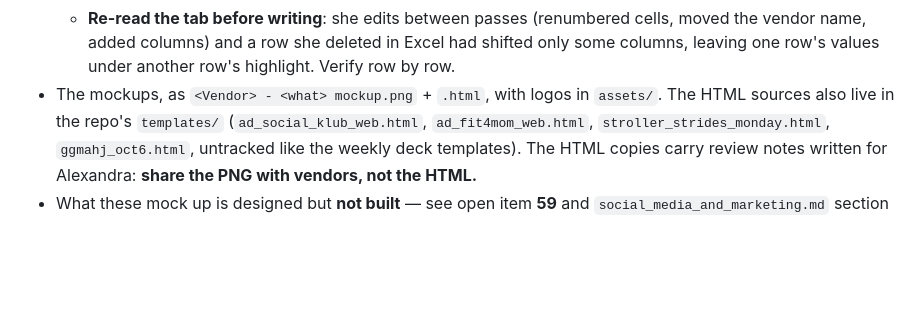
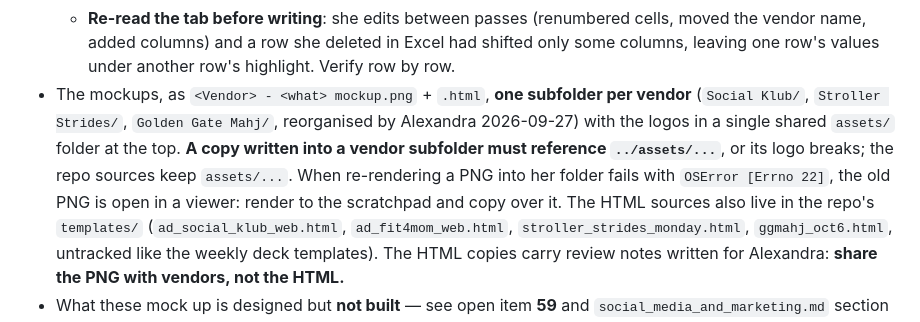
Before and after one commit to outandaboutmarin/out-and-about-marin, a Markdown page: CLAUDE.md, the part around the change. Rendered like a GitHub page; blank space fills up the shorter version.

Commit message:
CLAUDE.md: partner mockups now live in per-vendor subfolders with a shared assets folder
Co-Authored-By: Claude Opus 5.5 <noreply@anthropic.com>

```diff
--- a/CLAUDE.md
+++ b/CLAUDE.md
@@ -899,7 +899,11 @@ Full list in `OAA maintence and content/open_items.md`; the dashboard renders it
   - **Re-read the tab before writing**: she edits between passes (renumbered cells, moved the vendor
     name, added columns) and a row she deleted in Excel had shifted only some columns, leaving one
     row's values under another row's highlight. Verify row by row.
-- The mockups, as `<Vendor> - <what> mockup.png` + `.html`, with logos in `assets/`. The HTML
+- The mockups, as `<Vendor> - <what> mockup.png` + `.html`, **one subfolder per vendor** (`Social Klub/`, `Stroller Strides/`,
+  `Golden Gate Mahj/`, reorganised by Alexandra 2026-09-27) with the logos in a single shared `assets/` folder at the top.
+  **A copy written into a vendor subfolder must reference `../assets/...`**, or its logo breaks; the repo sources keep
+  `assets/...`. When re-rendering a PNG into her folder fails with `OSError [Errno 22]`, the old PNG is open in a viewer:
+  render to the scratchpad and copy over it. The HTML
   sources also live in the repo's `templates/` (`ad_social_klub_web.html`, `ad_fit4mom_web.html`,
   `stroller_strides_monday.html`, `ggmahj_oct6.html`, untracked like the weekly deck templates).
   The HTML copies carry review notes written for Alexandra: **share the PNG with vendors, not the HTML.**
```
